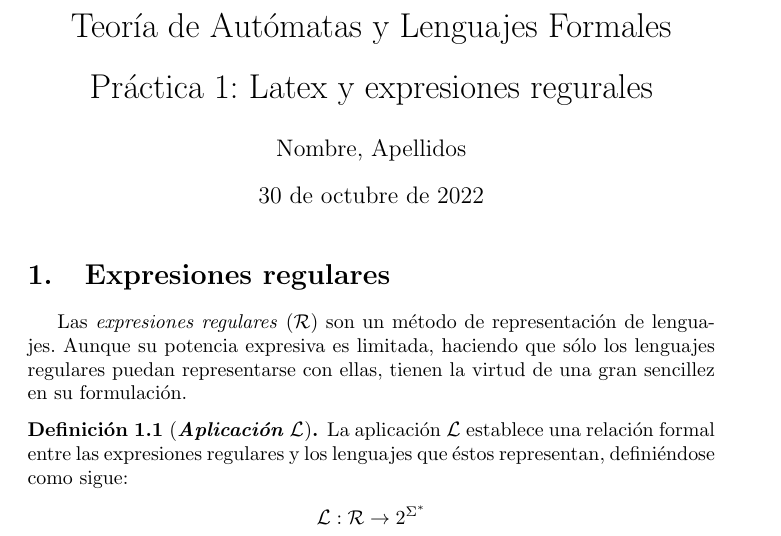
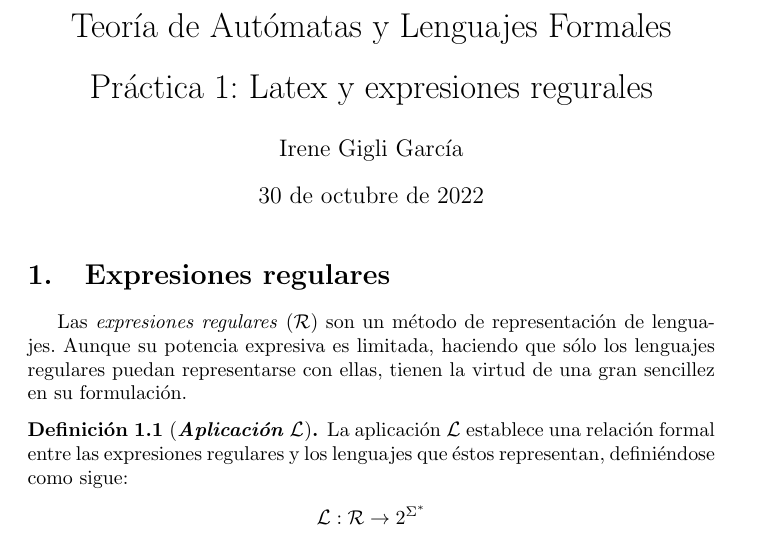
Before and after one commit to IreneGigli/PracticasTALF, a LaTeX document (Practica 1/Prac1Ejer2.tex): part of page 1 of 2, cut so that both start at the same text. Compiled offline with pdfLaTeX.

Commit message:
Update Prac1Ejer2.tex

```diff
--- a/Practica 1/Prac1Ejer2.tex
+++ b/Practica 1/Prac1Ejer2.tex
@@ -22,7 +22,7 @@
 
 %Definimos el título
 \title{Teoría de Autómatas y Lenguajes Formales\\[.4\baselineskip]Práctica 1: Latex y expresiones regurales}
-\author{Nombre, Apellidos}
+\author{Irene Gigli García}
 \date{\today}
 
 %Comienzo del documento
```
Also changed, not shown: Practica 1/Prac1Ejer2.tex (4 more changed lines).
